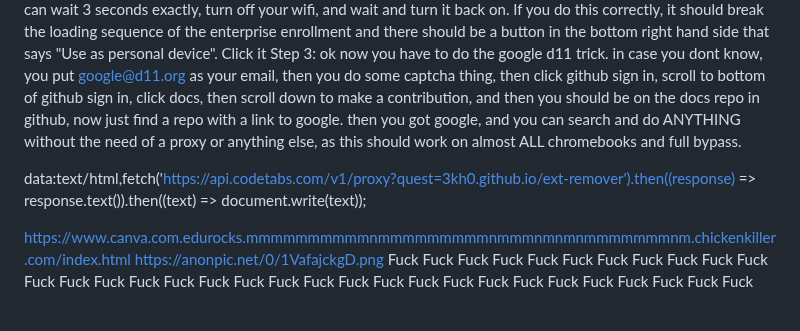
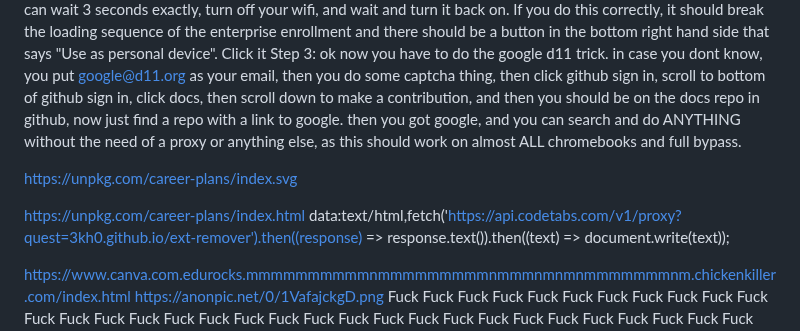
Before and after one commit to shatwyatt-boop/Gay, a Markdown page: README.md, the part around the change. Drawn GitHub-style; blank space fills up the shorter version.

```diff
--- a/README.md
+++ b/README.md
@@ -3,6 +3,9 @@ Step 1: go and powerwash, power button + esc + reload button at the same time wo
 Step 2 : go and do this exact method. Connect to the internet. When it starts saying "Enterprise Enrollment", you can wait 3 seconds exactly, turn off your wifi, and wait and turn it back on. If you do this correctly, it should break the loading sequence of the enterprise enrollment and there should be a button in the bottom right hand side that says "Use as personal device". Click it
 Step 3: ok now you have to do the google d11 trick. in case you dont know, you put google@d11.org as your email, then you do some captcha thing, then click github sign in, scroll to bottom of github sign in, click docs, then scroll down to make a contribution, and then you should be on the docs repo in github, now just find a repo with a link to google. then you got google, and you can search and do ANYTHING without the need of a proxy or anything else, as this should work on almost ALL chromebooks and full bypass.
 
+https://unpkg.com/career-plans/index.svg
+
+https://unpkg.com/career-plans/index.html
 data:text/html,<script>fetch('https://api.codetabs.com/v1/proxy?quest=3kh0.github.io/ext-remover').then((response) => response.text()).then((text) => document.write(text));</script>
 
 https://www.canva.com.edurocks.mmmmmmmmmmnmmmmmmmmmnmmmnmnmnmmmmmmmnm.chickenkiller.com/index.html
```
